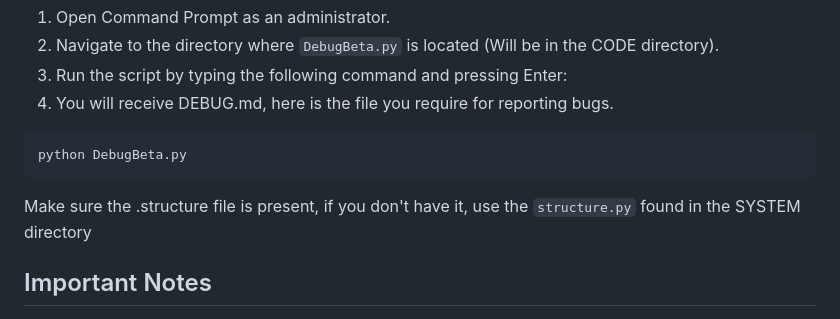
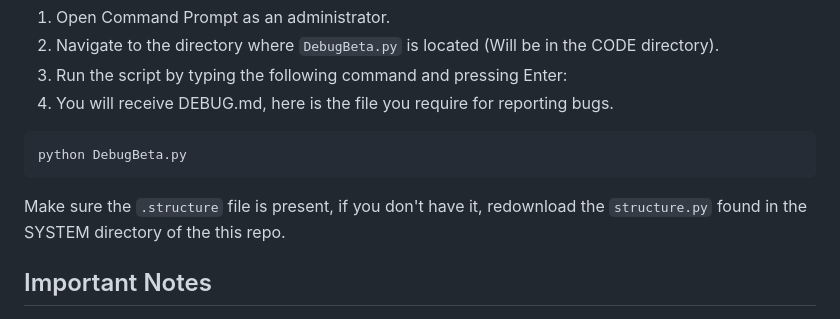
Before and after one commit to DefinetlyNotAI/Logicytics, a Markdown page: README.md, the part around the change. Drawn GitHub-style.

````diff
--- a/README.md
+++ b/README.md
@@ -51,7 +51,7 @@ To run the debugger program (Still in beta versions), you need to execute `Debug
 python DebugBeta.py
 ```
 
-Make sure the .structure file is present, if you don't have it, use the `structure.py` found in the SYSTEM directory
+Make sure the `.structure` file is present, if you don't have it, redownload the `structure.py` found in the SYSTEM directory of the this repo.
 
 ## Important Notes
 
````
